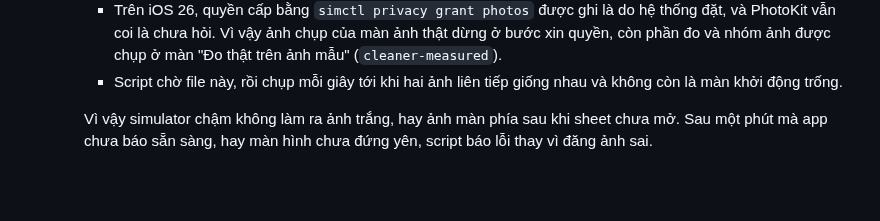
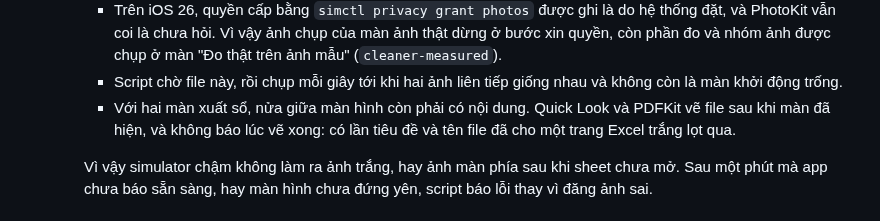
Before and after one commit to vohoailinh90/Automation-UI-Kit, a Markdown page: ios/README.md, the part around one of its changes. Rendered like a GitHub page; blank space fills up the shorter version.

```diff
--- a/ios/README.md
+++ b/ios/README.md
@@ -910,6 +910,7 @@ xcodebuild test -project ios/IdeaLabDemo/IdeaLabDemo.xcodeproj -scheme IdeaLabDe
     - App demo tạo file `Library/Caches/demo-ready` khi màn cần chụp đã hiện ra (`DemoLaunch.markReady`). Với màn mở sheet, đó là lúc sheet hiện ra; với màn ảnh thật, là lúc thư viện đã được phân loại xong (`DemoScreen.saysWhenReady`). Với hai màn xuất sổ, là lúc file đã ghi và đang hiện; Xem nhanh không báo khi vẽ xong, nên màn Excel chờ thêm 3 giây.
     - Trên iOS 26, quyền cấp bằng `simctl privacy grant photos` được ghi là do hệ thống đặt, và PhotoKit vẫn coi là chưa hỏi. Vì vậy ảnh chụp của màn ảnh thật dừng ở bước xin quyền, còn phần đo và nhóm ảnh được chụp ở màn "Đo thật trên ảnh mẫu" (`cleaner-measured`).
     - Script chờ file này, rồi chụp mỗi giây tới khi hai ảnh liên tiếp giống nhau và không còn là màn khởi động trống.
+    - Với hai màn xuất sổ, nửa giữa màn hình còn phải có nội dung. Quick Look và PDFKit vẽ file sau khi màn đã hiện, và không báo lúc vẽ xong: có lần tiêu đề và tên file đã cho một trang Excel trắng lọt qua.
 
     Vì vậy simulator chậm không làm ra ảnh trắng, hay ảnh màn phía sau khi sheet chưa mở. Sau một phút mà app chưa báo sẵn sàng, hay màn hình chưa đứng yên, script báo lỗi thay vì đăng ảnh sai.
 
```
Also changed, not shown: other parts of ios/README.md (+1 -1 lines), ios/docs/screenshots/meds-widgets.light.png, 2 other files.
